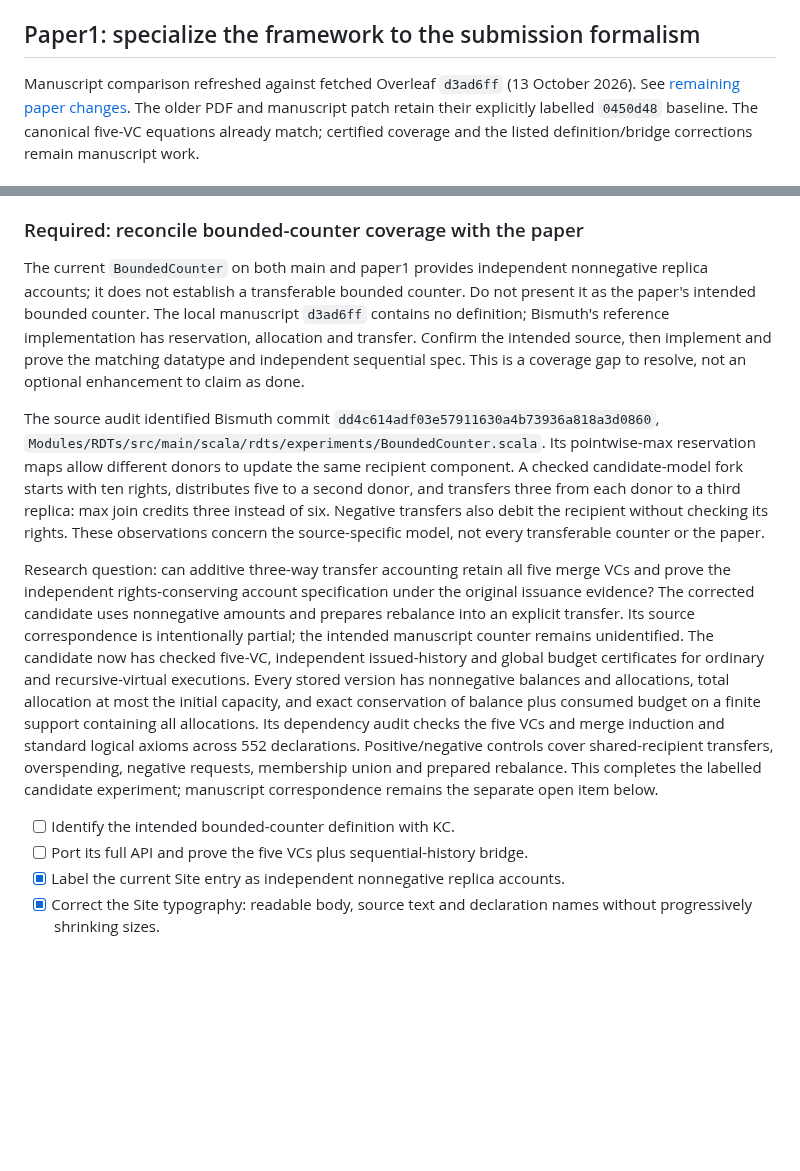
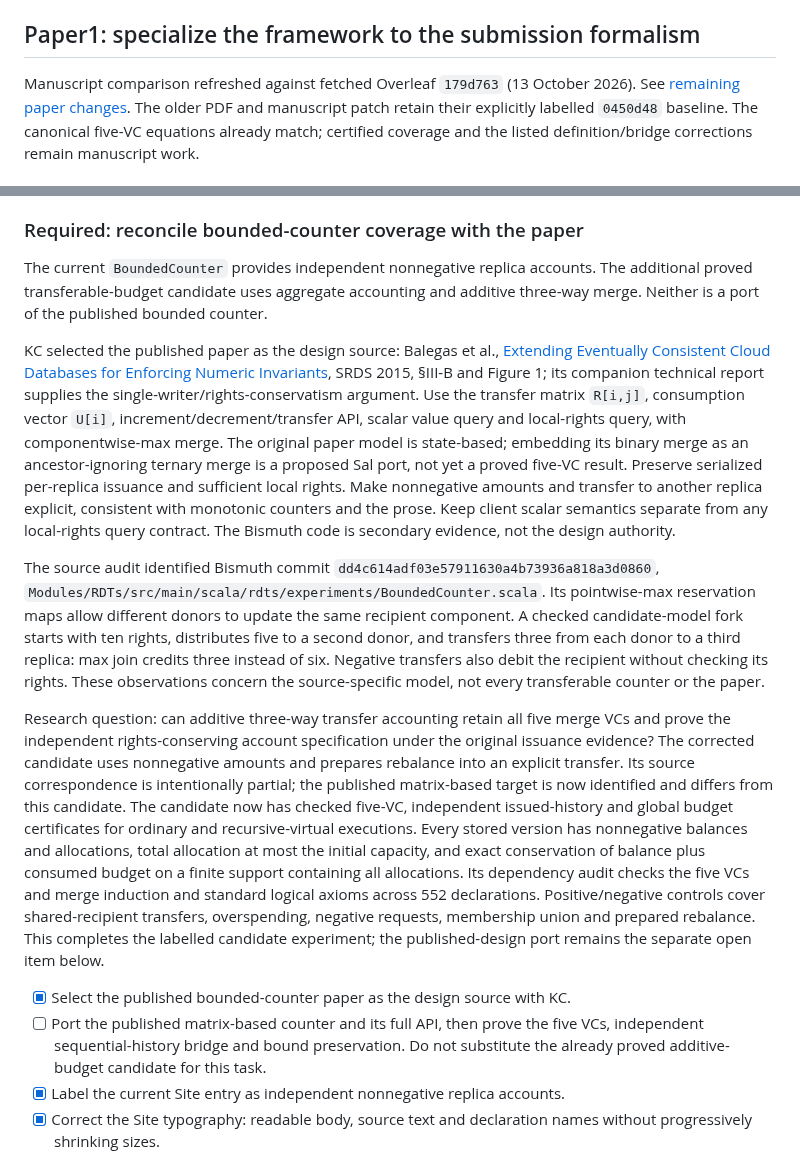
Before and after one commit to fplaunchpad/sal, a Markdown page: PRIORITIZED_REMAINING_WORK.md, 2 parts joined by grey strips. Drawn GitHub-style; blank space fills up the shorter version.

```diff
--- a/PRIORITIZED_REMAINING_WORK.md
+++ b/PRIORITIZED_REMAINING_WORK.md
@@ -6,7 +6,7 @@ anonymous long-form working papers under `docs/`.
 
 ## Paper1: specialize the framework to the submission formalism
 
-Manuscript comparison refreshed against fetched Overleaf `d3ad6ff`
+Manuscript comparison refreshed against fetched Overleaf `179d763`
 (13 October 2026). See [remaining paper changes](docs/paper1-formalism-reconciliation.md).
 The older PDF and manuscript patch retain their explicitly labelled `0450d48`
 baseline. The canonical five-VC equations already match; certified coverage
@@ -58,13 +58,22 @@ history is retained independently.
 
 ### Required: reconcile bounded-counter coverage with the paper
 
-The current `BoundedCounter` on both main and paper1 provides independent
-nonnegative replica accounts; it does not establish a transferable bounded
-counter. Do not present it as the paper's intended bounded counter. The local
-manuscript `d3ad6ff` contains no definition; Bismuth's reference implementation
-has reservation, allocation and transfer. Confirm the intended source, then
-implement and prove the matching datatype and independent sequential spec.
-This is a coverage gap to resolve, not an optional enhancement to claim as done.
+The current `BoundedCounter` provides independent nonnegative replica accounts.
+The additional proved transferable-budget candidate uses aggregate accounting
+and additive three-way merge. Neither is a port of the published bounded counter.
+
+KC selected the published paper as the design source: Balegas et al.,
+[Extending Eventually Consistent Cloud Databases for Enforcing Numeric Invariants](https://asc.di.fct.unl.pt/~nmp/pubs/srds-2015.pdf),
+SRDS 2015, §III-B and Figure 1; its companion technical report supplies the
+single-writer/rights-conservatism argument. Use the transfer matrix `R[i,j]`,
+consumption vector `U[i]`, increment/decrement/transfer API, scalar value query
+and local-rights query, with componentwise-max merge. The original paper model
+is state-based; embedding its binary merge as an ancestor-ignoring ternary merge
+is a proposed Sal port, not yet a proved five-VC result. Preserve serialized
+per-replica issuance and sufficient local rights. Make nonnegative amounts and
+transfer to another replica explicit, consistent with monotonic counters and
+the prose. Keep client scalar semantics separate from any local-rights query
+contract. The Bismuth code is secondary evidence, not the design authority.
 
 The source audit identified Bismuth commit `dd4c614adf03e57911630a4b73936a818a3d0860`,
 `Modules/RDTs/src/main/scala/rdts/experiments/BoundedCounter.scala`. Its
@@ -79,7 +88,7 @@ Research question: can additive three-way transfer accounting retain all five
 merge VCs and prove the independent rights-conserving account specification
 under the original issuance evidence? The corrected candidate uses nonnegative
 amounts and prepares rebalance into an explicit transfer. Its source correspondence
-is intentionally partial; the intended manuscript counter remains unidentified.
+is intentionally partial; the published matrix-based target is now identified and differs from this candidate.
 The candidate now has checked five-VC, independent issued-history and global
 budget certificates for ordinary and recursive-virtual executions. Every stored
 version has nonnegative balances and allocations, total allocation at most the
@@ -88,11 +97,13 @@ finite support containing all allocations. Its dependency audit checks the five
 VCs and merge induction and standard logical axioms across 552 declarations.
 Positive/negative controls cover shared-recipient transfers, overspending,
 negative requests, membership union and prepared rebalance. This completes the
-labelled candidate experiment; manuscript correspondence remains the separate
+labelled candidate experiment; the published-design port remains the separate
 open item below.
 
-- [ ] Identify the intended bounded-counter definition with KC.
-- [ ] Port its full API and prove the five VCs plus sequential-history bridge.
+- [x] Select the published bounded-counter paper as the design source with KC.
+- [ ] Port the published matrix-based counter and its full API, then prove the
+  five VCs, independent sequential-history bridge and bound preservation. Do
+  not substitute the already proved additive-budget candidate for this task.
 - [x] Label the current Site entry as independent nonnegative replica accounts.
 - [x] Correct the Site typography: readable body, source text and declaration
   names without progressively shrinking sizes.
```
Also changed, not shown: README.md (+3 -2 lines), docs/paper1-formalism-reconciliation.md (+96 -98 lines).
